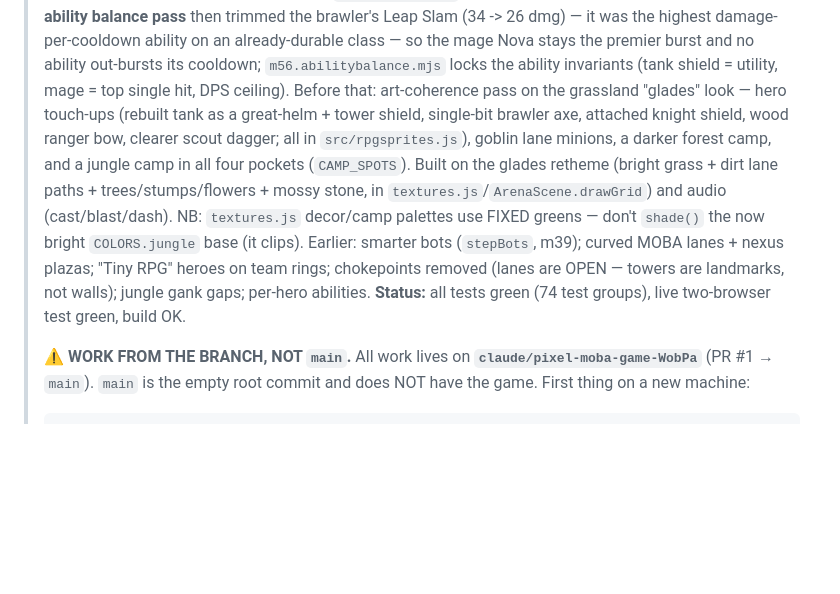
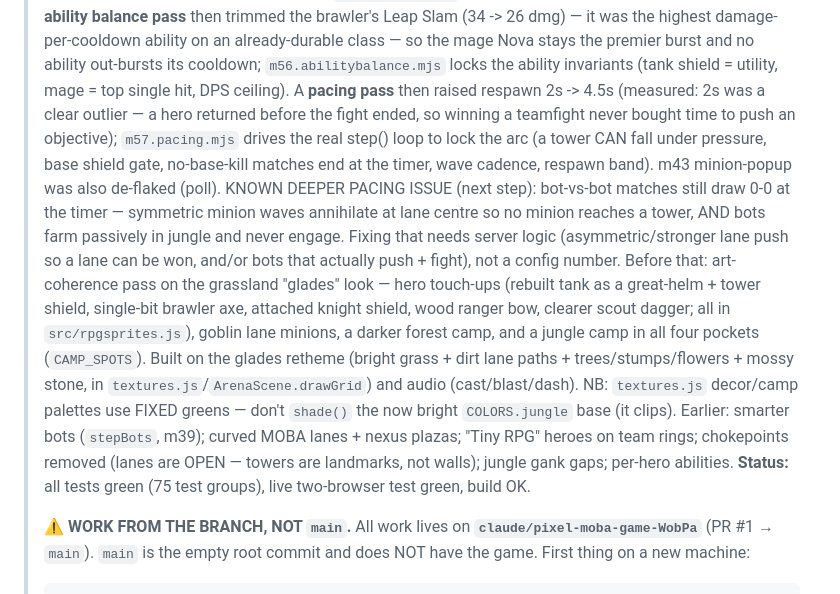
Before and after one commit to 4305Labs/pixelclash, a Markdown page: HANDOVER.md, the part around the change. Drawn GitHub-style; blank space fills up the shorter version.

Commit message:
Docs: handover for the pacing pass
Note the respawn pacing change, m57 pacing lock, m43 de-flake, and the
known deeper pacing issue (symmetric lane stalemate + passive bots that
needs server logic) in HANDOVER (75 test groups).

https://claude.ai/code/session_01MAXKRUpJFcKFAvV2b8xTXo

```diff
--- a/HANDOVER.md
+++ b/HANDOVER.md
@@ -46,6 +46,16 @@
 >   ability on an already-durable class — so the mage Nova stays the premier burst
 >   and no ability out-bursts its cooldown; `m56.abilitybalance.mjs` locks the
 >   ability invariants (tank shield = utility, mage = top single hit, DPS ceiling).
+>   A **pacing pass** then raised respawn 2s -> 4.5s (measured: 2s was a clear
+>   outlier — a hero returned before the fight ended, so winning a teamfight never
+>   bought time to push an objective); `m57.pacing.mjs` drives the real step() loop
+>   to lock the arc (a tower CAN fall under pressure, base shield gate, no-base-kill
+>   matches end at the timer, wave cadence, respawn band). m43 minion-popup was also
+>   de-flaked (poll). KNOWN DEEPER PACING ISSUE (next step): bot-vs-bot matches
+>   still draw 0-0 at the timer — symmetric minion waves annihilate at lane centre
+>   so no minion reaches a tower, AND bots farm passively in jungle and never
+>   engage. Fixing that needs server logic (asymmetric/stronger lane push so a lane
+>   can be won, and/or bots that actually push + fight), not a config number.
 >   Before that:
 >   art-coherence pass on the grassland "glades" look —
 >   hero touch-ups (rebuilt tank as a great-helm + tower shield, single-bit
@@ -59,7 +69,7 @@
 >   m39); curved MOBA lanes + nexus plazas; "Tiny RPG" heroes on team rings;
 >   chokepoints removed (lanes are OPEN — towers are landmarks, not walls);
 >   jungle gank gaps; per-hero abilities.
-> **Status:** all tests green (74 test groups), live two-browser test green, build OK.
+> **Status:** all tests green (75 test groups), live two-browser test green, build OK.
 >
 > ⚠️ **WORK FROM THE BRANCH, NOT `main`.** All work lives on
 > **`claude/pixel-moba-game-WobPa`** (PR #1 → `main`). `main` is the empty root
```
